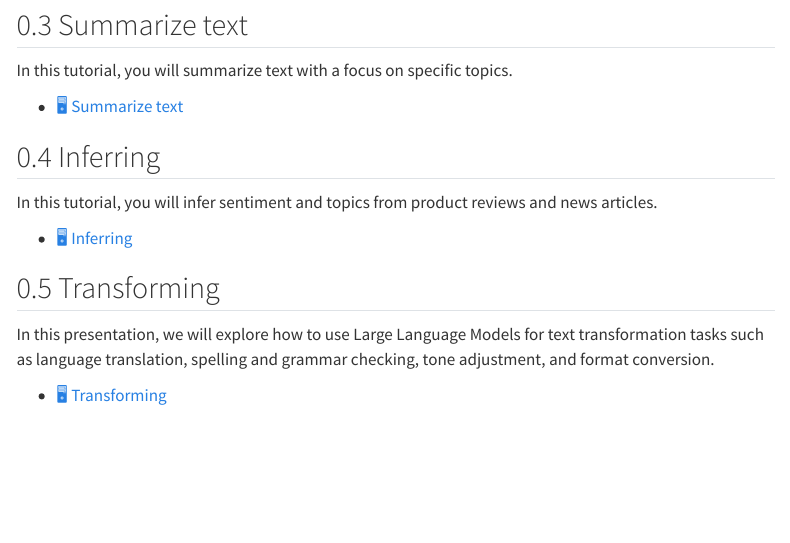
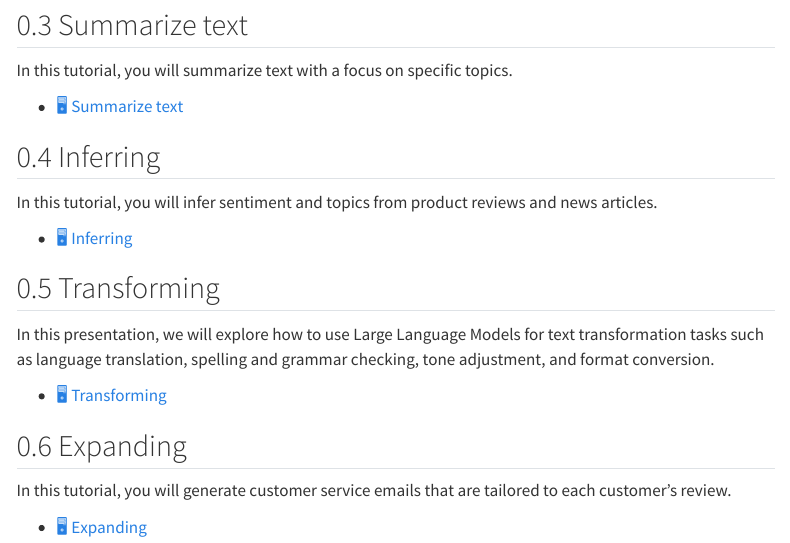
Before and after one commit to kirenz/lab-prompt, a Quarto document (slide.qmd): the page in a window 1100 px wide, from 480 px down. Rendered offline with R 4.5, knitr and Pandoc in place of Quarto, with nearby package versions; menus at the side of the page are left out.

Commit message:
Update slide.qmd

```diff
--- a/slide.qmd
+++ b/slide.qmd
@@ -39,3 +39,9 @@ In this tutorial, you will infer sentiment and topics from product reviews and n
 In this presentation, we will explore how to use Large Language Models for text transformation tasks such as language translation, spelling and grammar checking, tone adjustment, and format conversion.
 
 - [🖥️ Transforming](/slides/transforming.qmd)
+
+## Expanding
+
+In this tutorial, you will generate customer service emails that are tailored to each customer's review.
+
+- [🖥️ Expanding](/slides/expanding.qmd)
```
